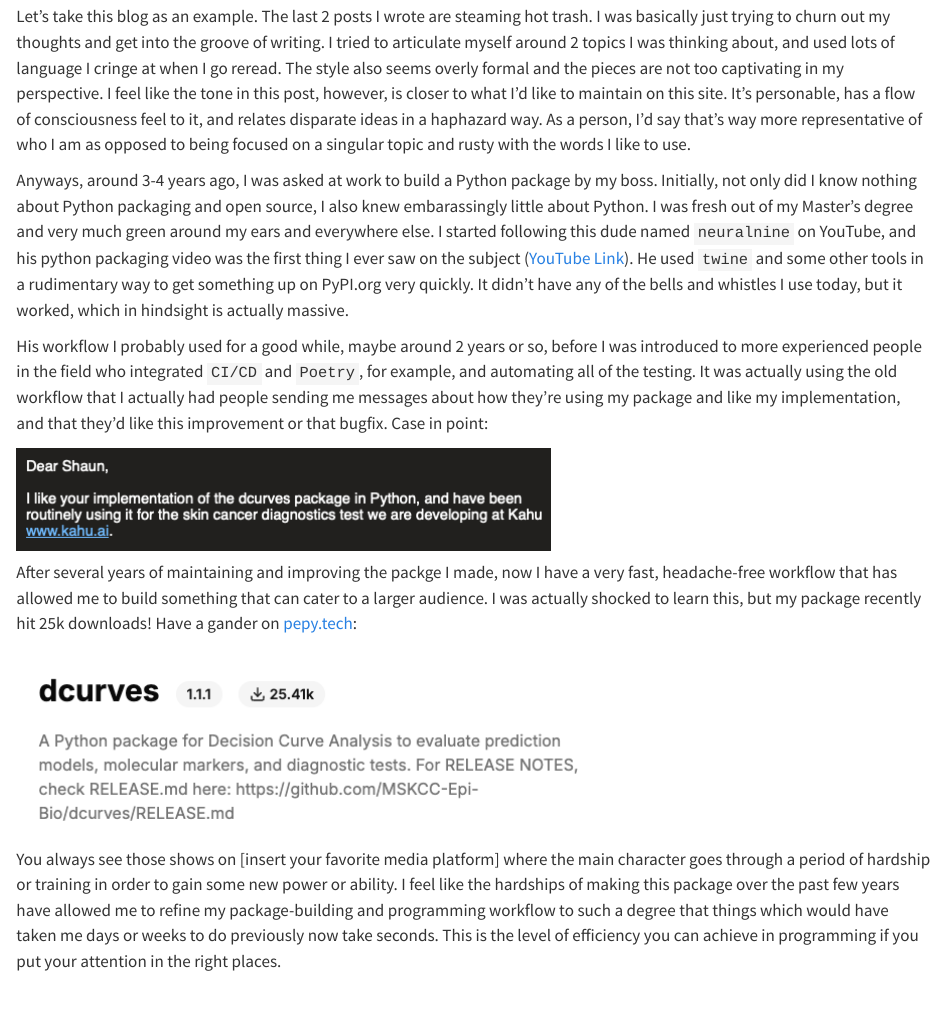
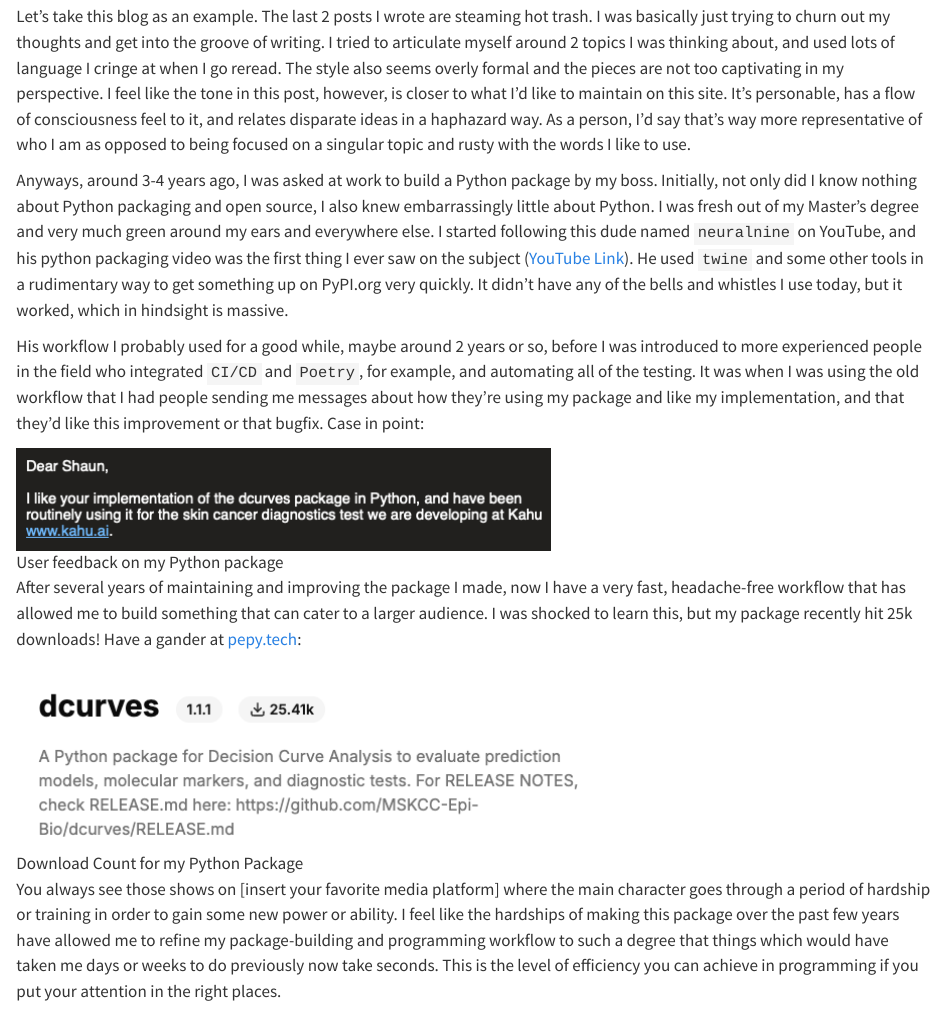
Before and after one commit to shaunporwal/shaunporwal.github.io, a Quarto document (posts/python-package-automation/index.qmd): the page in a window 1100 px wide, from 360 px down. Rendered offline with R 4.5, knitr and Pandoc in place of Quarto, with nearby package versions.

Commit message:
Blog corrections

```diff
--- a/posts/python-package-automation/index.qmd
+++ b/posts/python-package-automation/index.qmd
@@ -11,15 +11,15 @@ Whenever you start doing something, whatever it is, you will be extremely far fr
 
 Let's take this blog as an example. The last 2 posts I wrote are steaming hot trash. I was basically just trying to churn out my thoughts and get into the groove of writing. I tried to articulate myself around 2 topics I was thinking about, and used lots of language I cringe at when I go reread. The style also seems overly formal and the pieces are not too captivating in my perspective. I feel like the tone in this post, however, is closer to what I'd like to maintain on this site. It's personable, has a flow of consciousness feel to it, and relates disparate ideas in a haphazard way. As a person, I'd say that's way more representative of who I am as opposed to being focused on a singular topic and rusty with the words I like to use.
 
-Anyways, around 3-4 years ago, I was asked at work to build a Python package by my boss. Initially, not only did I know nothing about Python packaging and open source, I also knew embarassingly little about Python. I was fresh out of my Master's degree and very much green around my ears and everywhere else. I started following this dude named `neuralnine` on YouTube, and his python packaging video was the first thing I ever saw on the subject ([YouTube Link](https://www.youtube.com/watch?v=tEFkHEKypLI)). He used `twine` and some other tools in a rudimentary way to get something up on PyPI.org very quickly. It didn't have any of the bells and whistles I use today, but it worked, which in hindsight is actually massive.
+Anyways, around 3-4 years ago, I was asked at work to build a Python package by my boss. Initially, not only did I know nothing about Python packaging and open source, I also knew embarrassingly little about Python. I was fresh out of my Master's degree and very much green around my ears and everywhere else. I started following this dude named `neuralnine` on YouTube, and his python packaging video was the first thing I ever saw on the subject ([YouTube Link](https://www.youtube.com/watch?v=tEFkHEKypLI)). He used `twine` and some other tools in a rudimentary way to get something up on PyPI.org very quickly. It didn't have any of the bells and whistles I use today, but it worked, which in hindsight is massive.
 
-His workflow I probably used for a good while, maybe around 2 years or so, before I was introduced to more experienced people in the field who integrated `CI/CD` and `Poetry`, for example, and automating all of the testing. It was actually using the old workflow that I actually had people sending me messages about how they're using my package and like my implementation, and that they'd like this improvement or that bugfix. Case in point:
+His workflow I probably used for a good while, maybe around 2 years or so, before I was introduced to more experienced people in the field who integrated `CI/CD` and `Poetry`, for example, and automating all of the testing. It was when I was using the old workflow that I had people sending me messages about how they're using my package and like my implementation, and that they'd like this improvement or that bugfix. Case in point:
 
-![](./package_user.png)
+![User feedback on my Python package](./package_user.png)
 
-After several years of maintaining and improving the packge I made, now I have a very fast, headache-free workflow that has allowed me to build something that can cater to a larger audience. I was actually shocked to learn this, but my package recently hit 25k downloads! Have a gander on [pepy.tech](https://pepy.tech/projects/dcurves):
+After several years of maintaining and improving the package I made, now I have a very fast, headache-free workflow that has allowed me to build something that can cater to a larger audience. I was shocked to learn this, but my package recently hit 25k downloads! Have a gander at [pepy.tech](https://pepy.tech/projects/dcurves):
 
-![](./dcurves_downloads.png)
+![Download Count for my Python Package](./dcurves_downloads.png)
 
 You always see those shows on [insert your favorite media platform] where the main character goes through a period of hardship or training in order to gain some new power or ability. I feel like the hardships of making this package over the past few years have allowed me to refine my package-building and programming workflow to such a degree that things which would have taken me days or weeks to do previously now take seconds. This is the level of efficiency you can achieve in programming if you put your attention in the right places.
 
```
Also changed, not shown: posts/i-hate-stupid-rules/index.qmd (+1 -1 lines), docs/search.json, 1 other file.
